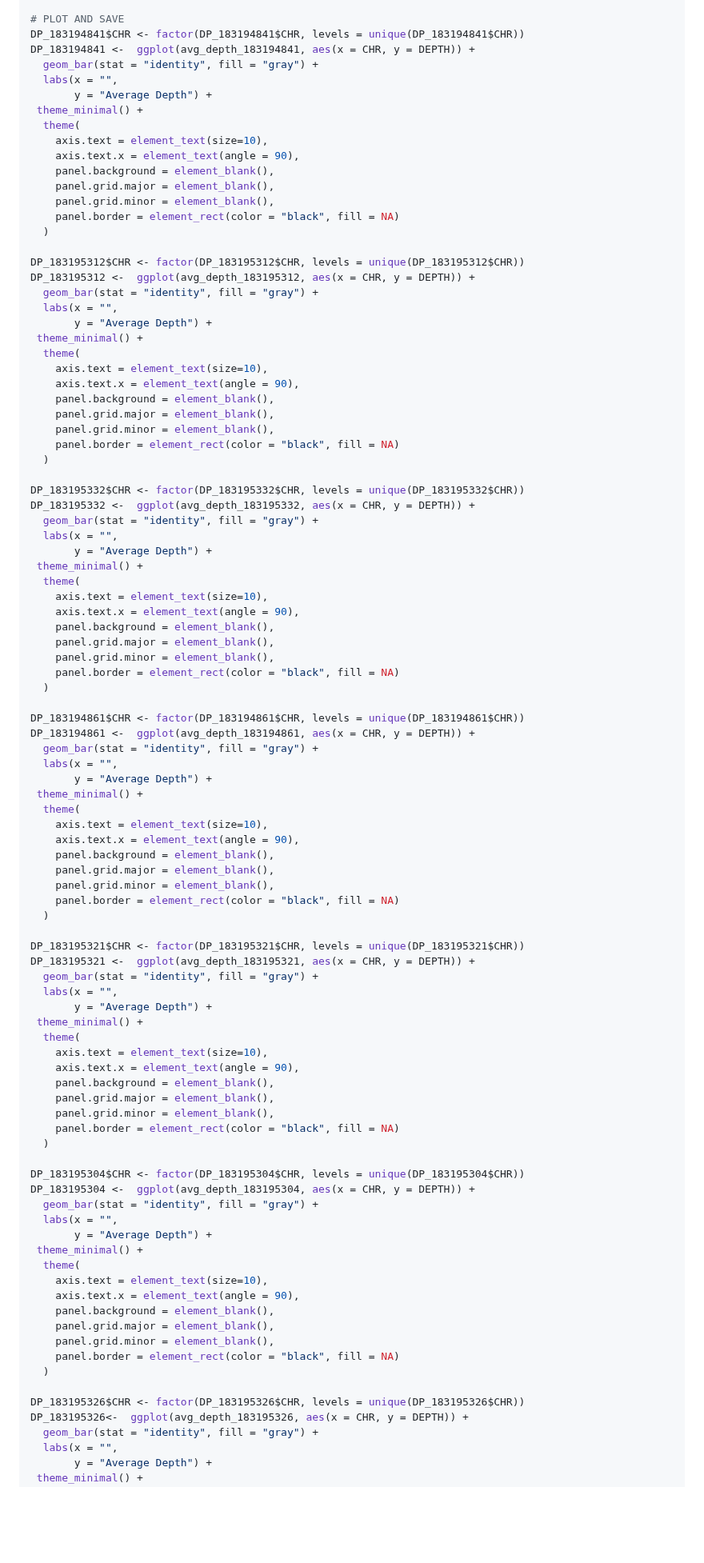
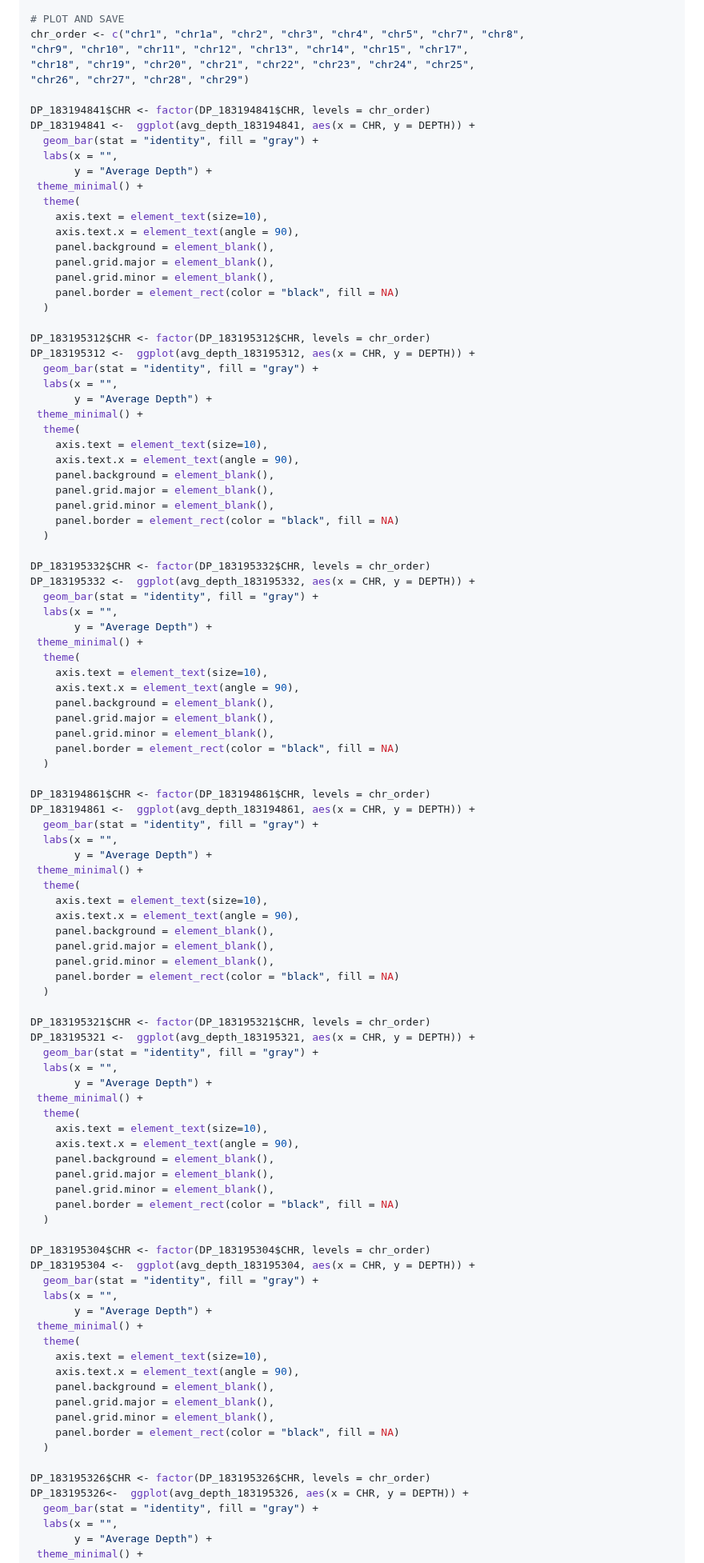
Before and after one commit to calderonanna/KROH, a Markdown page: scripts/plot/depth.md, the part around the change. Shown at 80% size. Drawn GitHub-style; blank space fills up the shorter version.

```diff
--- a/scripts/plot/depth.md
+++ b/scripts/plot/depth.md
@@ -45,7 +45,12 @@ for(id in ids){
 }
 
 # PLOT AND SAVE
-DP_183194841$CHR <- factor(DP_183194841$CHR, levels = unique(DP_183194841$CHR))
+chr_order <- c("chr1", "chr1a", "chr2", "chr3", "chr4", "chr5", "chr7", "chr8",
+"chr9", "chr10", "chr11", "chr12", "chr13", "chr14", "chr15", "chr17",
+"chr18", "chr19", "chr20", "chr21", "chr22", "chr23", "chr24", "chr25",
+"chr26", "chr27", "chr28", "chr29")
+
+DP_183194841$CHR <- factor(DP_183194841$CHR, levels = chr_order)
 DP_183194841 <-  ggplot(avg_depth_183194841, aes(x = CHR, y = DEPTH)) +
   geom_bar(stat = "identity", fill = "gray") +
   labs(x = "",
@@ -60,7 +65,7 @@ DP_183194841 <-  ggplot(avg_depth_183194841, aes(x = CHR, y = DEPTH)) +
     panel.border = element_rect(color = "black", fill = NA)
   )
 
-DP_183195312$CHR <- factor(DP_183195312$CHR, levels = unique(DP_183195312$CHR))
+DP_183195312$CHR <- factor(DP_183195312$CHR, levels = chr_order)
 DP_183195312 <-  ggplot(avg_depth_183195312, aes(x = CHR, y = DEPTH)) +
   geom_bar(stat = "identity", fill = "gray") +
   labs(x = "",
@@ -75,7 +80,7 @@ DP_183195312 <-  ggplot(avg_depth_183195312, aes(x = CHR, y = DEPTH)) +
     panel.border = element_rect(color = "black", fill = NA)
   )
 
-DP_183195332$CHR <- factor(DP_183195332$CHR, levels = unique(DP_183195332$CHR))
+DP_183195332$CHR <- factor(DP_183195332$CHR, levels = chr_order)
 DP_183195332 <-  ggplot(avg_depth_183195332, aes(x = CHR, y = DEPTH)) +
   geom_bar(stat = "identity", fill = "gray") +
   labs(x = "",
@@ -90,7 +95,7 @@ DP_183195332 <-  ggplot(avg_depth_183195332, aes(x = CHR, y = DEPTH)) +
     panel.border = element_rect(color = "black", fill = NA)
   )
 
-DP_183194861$CHR <- factor(DP_183194861$CHR, levels = unique(DP_183194861$CHR))
+DP_183194861$CHR <- factor(DP_183194861$CHR, levels = chr_order)
 DP_183194861 <-  ggplot(avg_depth_183194861, aes(x = CHR, y = DEPTH)) +
   geom_bar(stat = "identity", fill = "gray") +
   labs(x = "",
@@ -105,7 +110,7 @@ DP_183194861 <-  ggplot(avg_depth_183194861, aes(x = CHR, y = DEPTH)) +
     panel.border = element_rect(color = "black", fill = NA)
   )
 
-DP_183195321$CHR <- factor(DP_183195321$CHR, levels = unique(DP_183195321$CHR))
+DP_183195321$CHR <- factor(DP_183195321$CHR, levels = chr_order)
 DP_183195321 <-  ggplot(avg_depth_183195321, aes(x = CHR, y = DEPTH)) +
   geom_bar(stat = "identity", fill = "gray") +
   labs(x = "",
@@ -120,7 +125,7 @@ DP_183195321 <-  ggplot(avg_depth_183195321, aes(x = CHR, y = DEPTH)) +
     panel.border = element_rect(color = "black", fill = NA)
   )
 
-DP_183195304$CHR <- factor(DP_183195304$CHR, levels = unique(DP_183195304$CHR))
+DP_183195304$CHR <- factor(DP_183195304$CHR, levels = chr_order)
 DP_183195304 <-  ggplot(avg_depth_183195304, aes(x = CHR, y = DEPTH)) +
   geom_bar(stat = "identity", fill = "gray") +
   labs(x = "",
@@ -135,7 +140,7 @@ DP_183195304 <-  ggplot(avg_depth_183195304, aes(x = CHR, y = DEPTH)) +
     panel.border = element_rect(color = "black", fill = NA)
   )
 
-DP_183195326$CHR <- factor(DP_183195326$CHR, levels = unique(DP_183195326$CHR))
+DP_183195326$CHR <- factor(DP_183195326$CHR, levels = chr_order)
 DP_183195326<-  ggplot(avg_depth_183195326, aes(x = CHR, y = DEPTH)) +
   geom_bar(stat = "identity", fill = "gray") +
   labs(x = "",
```
